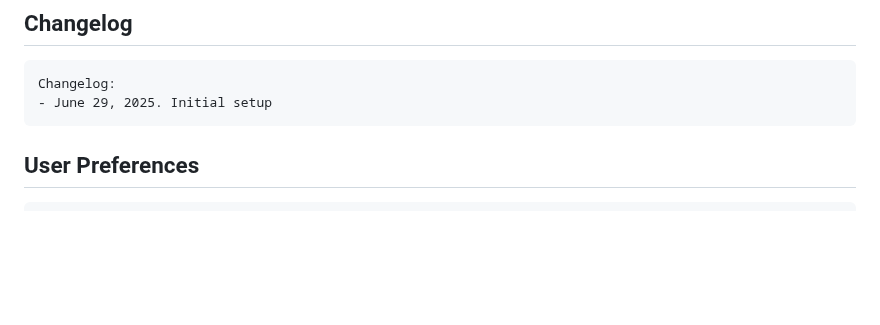
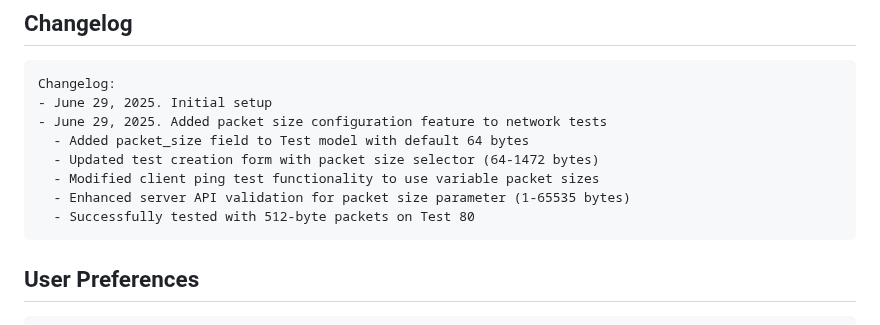
Before and after one commit to NetworkNerd1337/streamswarm, a Markdown page: replit.md, the part around the change. GitHub-like rendering; blank space fills up the shorter version.

Commit message:
Enable users to specify the packet size during network performance tests
Implement packet size configuration for network tests via Test model and API updates.

Replit-Commit-Author: Agent
Replit-Commit-Session-Id: eb89f13a-6596-405a-8d6e-ccbc136b4d55
Replit-Commit-Screenshot-Url: https://storage.googleapis.com/screenshot-production-us-central1/1c754f36-836a-415b-9318-899ca81361e5/79e73737-70a5-4e6d-8e58-02cca0071687.jpg

````diff
--- a/replit.md
+++ b/replit.md
@@ -109,6 +109,12 @@ StreamSwarm is a comprehensive Python-based distributed network monitoring syste
 ```
 Changelog:
 - June 29, 2025. Initial setup
+- June 29, 2025. Added packet size configuration feature to network tests
+  - Added packet_size field to Test model with default 64 bytes
+  - Updated test creation form with packet size selector (64-1472 bytes)
+  - Modified client ping test functionality to use variable packet sizes
+  - Enhanced server API validation for packet size parameter (1-65535 bytes)
+  - Successfully tested with 512-byte packets on Test 80
 ```
 
 ## User Preferences
````
